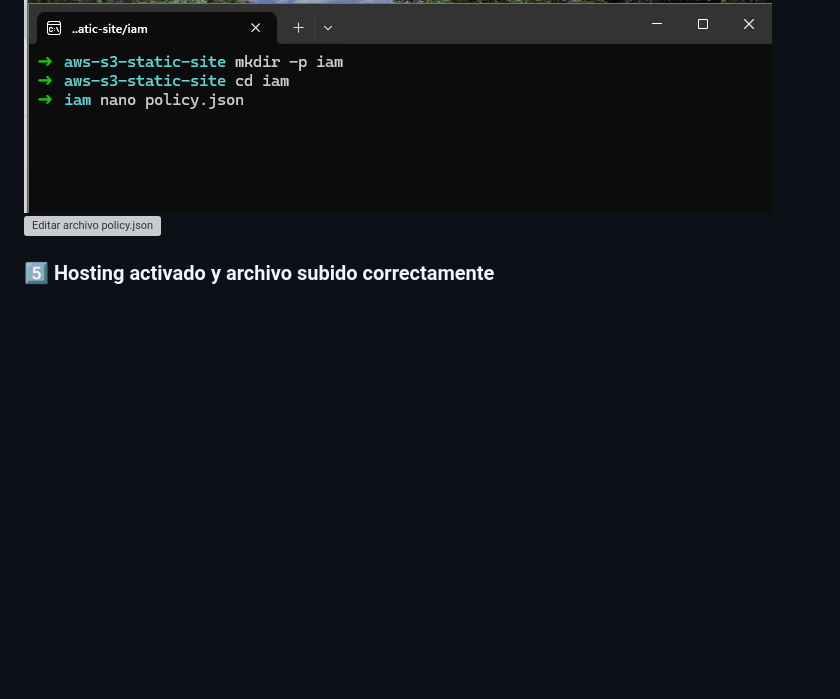
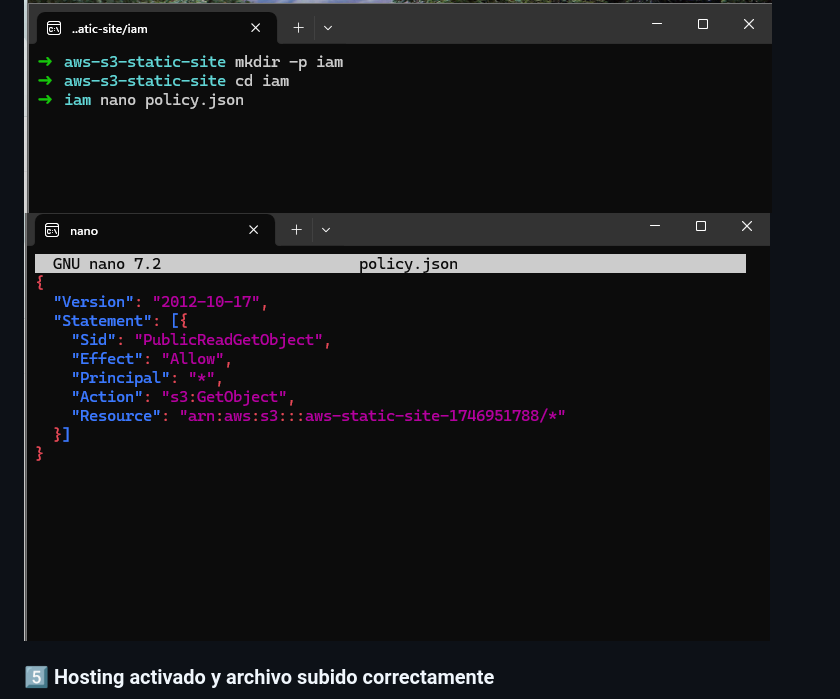
Before and after one commit to scardenast/aws-s3-static-site, a Markdown page: README.md, the part around the change. GitHub-like rendering; blank space fills up the shorter version; grey boxes are pictures that could not be loaded.

```diff
--- a/README.md
+++ b/README.md
@@ -55,7 +55,7 @@ aws-s3-static-site/
 
 ### 4️⃣ Creación del archivo de política IAM
 ![Crear política](screenshots/04-crear-politica.png)
-![Editar archivo policy.json](screenshots/04b-editar-politica.png)
+![Editar archivo policy.json](screenshots/editar_politica.png)
 
 ### 5️⃣ Hosting activado y archivo subido correctamente
 ![Activar hosting](screenshots/05-activar-hosting-subir.png)
```
